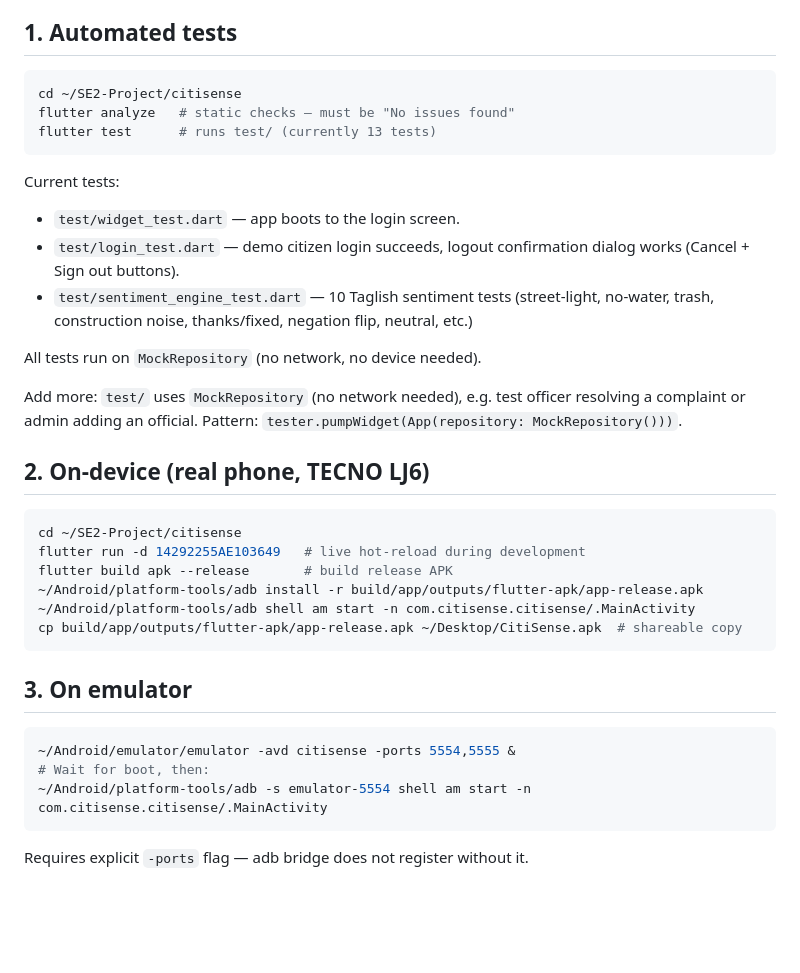
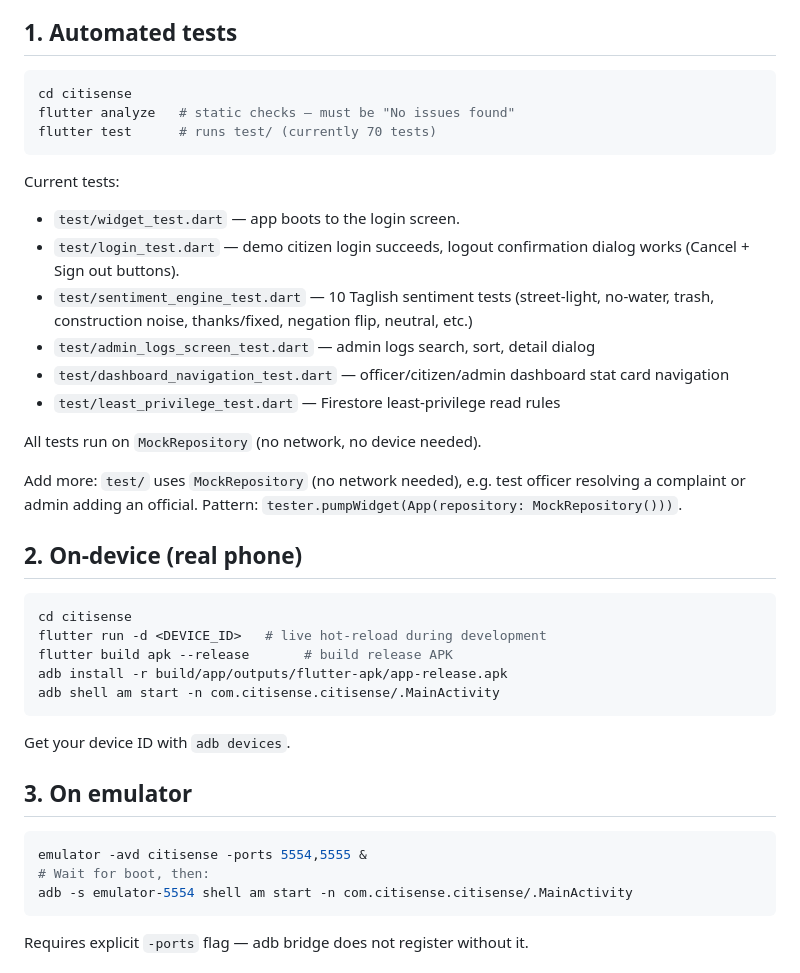
Before and after one commit to TimJohn05/Citisense, a Markdown page: citisense/docs/testing.md, the part around the change. GitHub-like rendering; blank space fills up the shorter version.

````diff
--- a/citisense/docs/testing.md
+++ b/citisense/docs/testing.md
@@ -5,38 +5,42 @@ Scope: **Calamba City, Laguna** (Barangay Feedback & Resolution Platform).
 ## 1. Automated tests
 
 ```bash
-cd ~/SE2-Project/citisense
+cd citisense
 flutter analyze   # static checks — must be "No issues found"
-flutter test      # runs test/ (currently 13 tests)
+flutter test      # runs test/ (currently 70 tests)
 ```
 
 Current tests:
 - `test/widget_test.dart` — app boots to the login screen.
 - `test/login_test.dart` — demo citizen login succeeds, logout confirmation dialog works (Cancel + Sign out buttons).
 - `test/sentiment_engine_test.dart` — 10 Taglish sentiment tests (street-light, no-water, trash, construction noise, thanks/fixed, negation flip, neutral, etc.)
+- `test/admin_logs_screen_test.dart` — admin logs search, sort, detail dialog
+- `test/dashboard_navigation_test.dart` — officer/citizen/admin dashboard stat card navigation
+- `test/least_privilege_test.dart` — Firestore least-privilege read rules
 
 All tests run on `MockRepository` (no network, no device needed).
 
 Add more: `test/` uses `MockRepository` (no network needed), e.g. test officer resolving
 a complaint or admin adding an official. Pattern: `tester.pumpWidget(App(repository: MockRepository()))`.
 
-## 2. On-device (real phone, TECNO LJ6)
+## 2. On-device (real phone)
 
 ```bash
-cd ~/SE2-Project/citisense
-flutter run -d 14292255AE103649   # live hot-reload during development
+cd citisense
+flutter run -d <DEVICE_ID>   # live hot-reload during development
 flutter build apk --release       # build release APK
-~/Android/platform-tools/adb install -r build/app/outputs/flutter-apk/app-release.apk
-~/Android/platform-tools/adb shell am start -n com.citisense.citisense/.MainActivity
-cp build/app/outputs/flutter-apk/app-release.apk ~/Desktop/CitiSense.apk  # shareable copy
+adb install -r build/app/outputs/flutter-apk/app-release.apk
+adb shell am start -n com.citisense.citisense/.MainActivity
 ```
+
+Get your device ID with `adb devices`.
 
 ## 3. On emulator
 
 ```bash
-~/Android/emulator/emulator -avd citisense -ports 5554,5555 &
+emulator -avd citisense -ports 5554,5555 &
 # Wait for boot, then:
-~/Android/platform-tools/adb -s emulator-5554 shell am start -n com.citisense.citisense/.MainActivity
+adb -s emulator-5554 shell am start -n com.citisense.citisense/.MainActivity
 ```
 
 Requires explicit `-ports` flag — adb bridge does not register without it.
````
Also changed, not shown: citisense/README.md (+1 -4 lines), citisense/docs/sentiment-service.md (+3 -3 lines).
